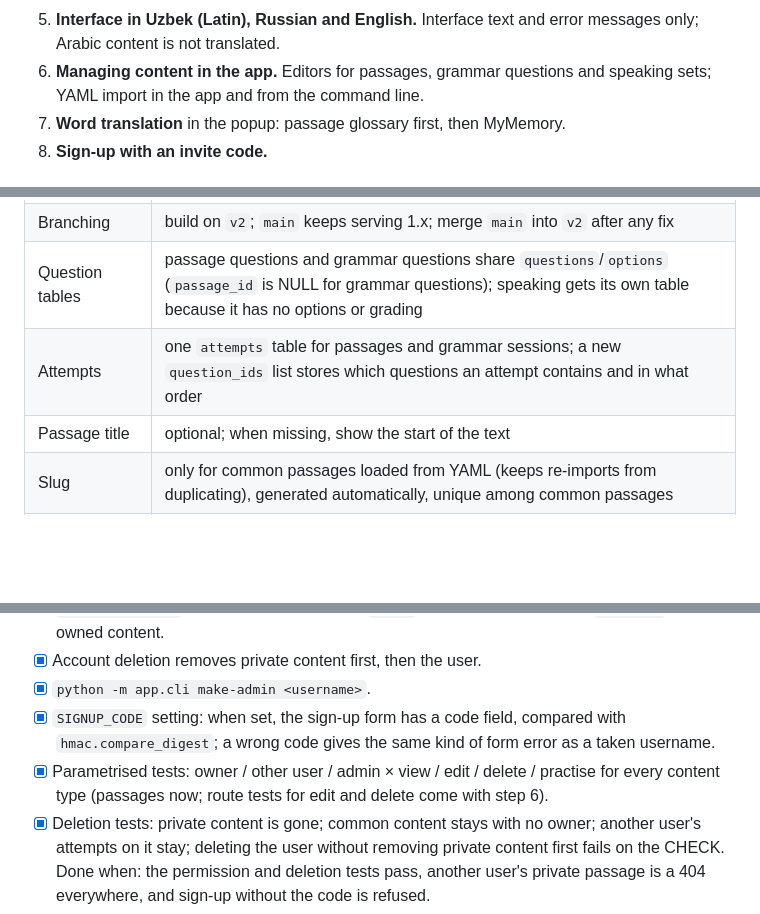
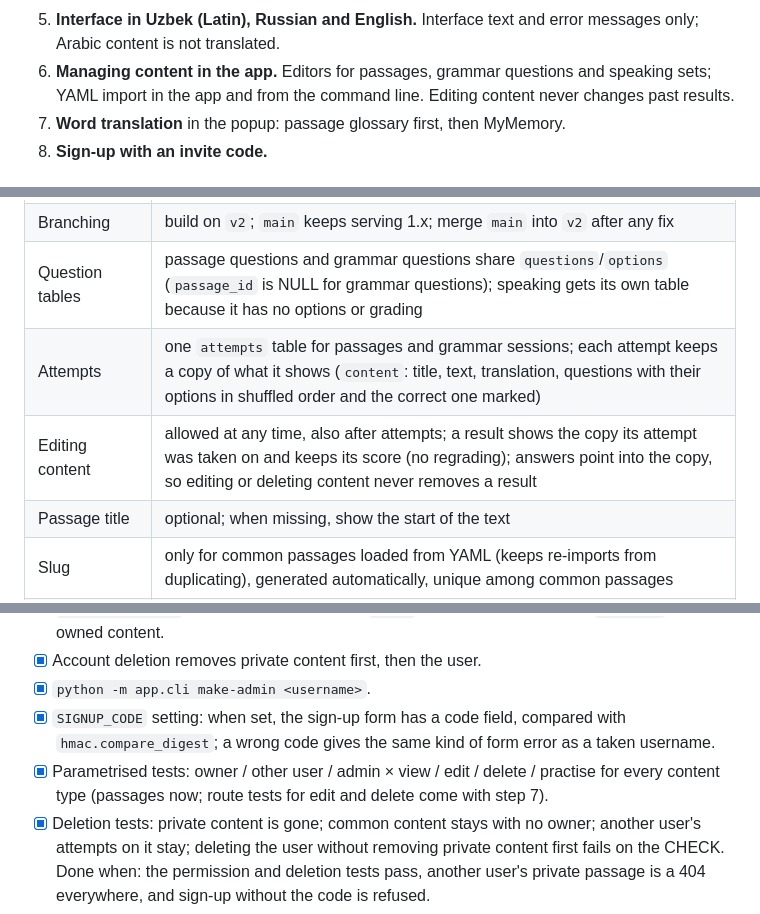
Before and after one commit to atamuratov07/qiraa, a Markdown page: docs/ROADMAP-v2.md, 3 parts joined by grey strips. Drawn GitHub-style; blank space fills up the shorter version.

```diff
--- a/docs/ROADMAP-v2.md
+++ b/docs/ROADMAP-v2.md
@@ -17,7 +17,8 @@ conventions are in [CONVENTIONS.md](CONVENTIONS.md).
 5. **Interface in Uzbek (Latin), Russian and English.** Interface text and error messages only;
    Arabic content is not translated.
 6. **Managing content in the app.** Editors for passages, grammar questions and speaking sets;
-   YAML import in the app and from the command line.
+   YAML import in the app and from the command line. Editing content never changes past
+   results.
 7. **Word translation** in the popup: passage glossary first, then MyMemory.
 8. **Sign-up with an invite code.**
 
@@ -28,7 +29,8 @@ conventions are in [CONVENTIONS.md](CONVENTIONS.md).
 | Version number        | 2.0.0: existing attempts need a data migration and content management changes                                                                                                                                                                   |
 | Branching             | build on `v2`; `main` keeps serving 1.x; merge `main` into `v2` after any fix                                                                                                                                                                   |
 | Question tables       | passage questions and grammar questions share `questions`/`options` (`passage_id` is NULL for grammar questions); speaking gets its own table because it has no options or grading                                                              |
-| Attempts              | one `attempts` table for passages and grammar sessions; a new `question_ids` list stores which questions an attempt contains and in what order                                                                                                  |
+| Attempts              | one `attempts` table for passages and grammar sessions; each attempt keeps a copy of what it shows (`content`: title, text, translation, questions with their options in shuffled order and the correct one marked)                             |
+| Editing content       | allowed at any time, also after attempts; a result shows the copy its attempt was taken on and keeps its score (no regrading); answers point into the copy, so editing or deleting content never removes a result                               |
 | Passage title         | optional; when missing, show the start of the text                                                                                                                                                                                              |
 | Slug                  | only for common passages loaded from YAML (keeps re-imports from duplicating), generated automatically, unique among common passages                                                                                                            |
 | Author and visibility | two separate columns on every content table: `owner_id` is the author, `is_common` is who can see it. A row is never private and authorless (CHECK constraint)                                                                                  |
@@ -148,7 +156,7 @@ Templates stay in `app/templates/<feature>/`.
 - [x] `SIGNUP_CODE` setting: when set, the sign-up form has a code field, compared with
       `hmac.compare_digest`; a wrong code gives the same kind of form error as a taken username.
 - [x] Parametrised tests: owner / other user / admin × view / edit / delete / practise for
-      every content type (passages now; route tests for edit and delete come with step 6).
+      every content type (passages now; route tests for edit and delete come with step 7).
 - [x] Deletion tests: private content is gone; common content stays with no owner; another
       user's attempts on it stay; deleting the user without removing private content first
       fails on the CHECK.
```
Also changed, not shown: other parts of docs/ROADMAP-v2.md (+31 -22 lines), docs/CONVENTIONS.md (+1 -1 lines).
